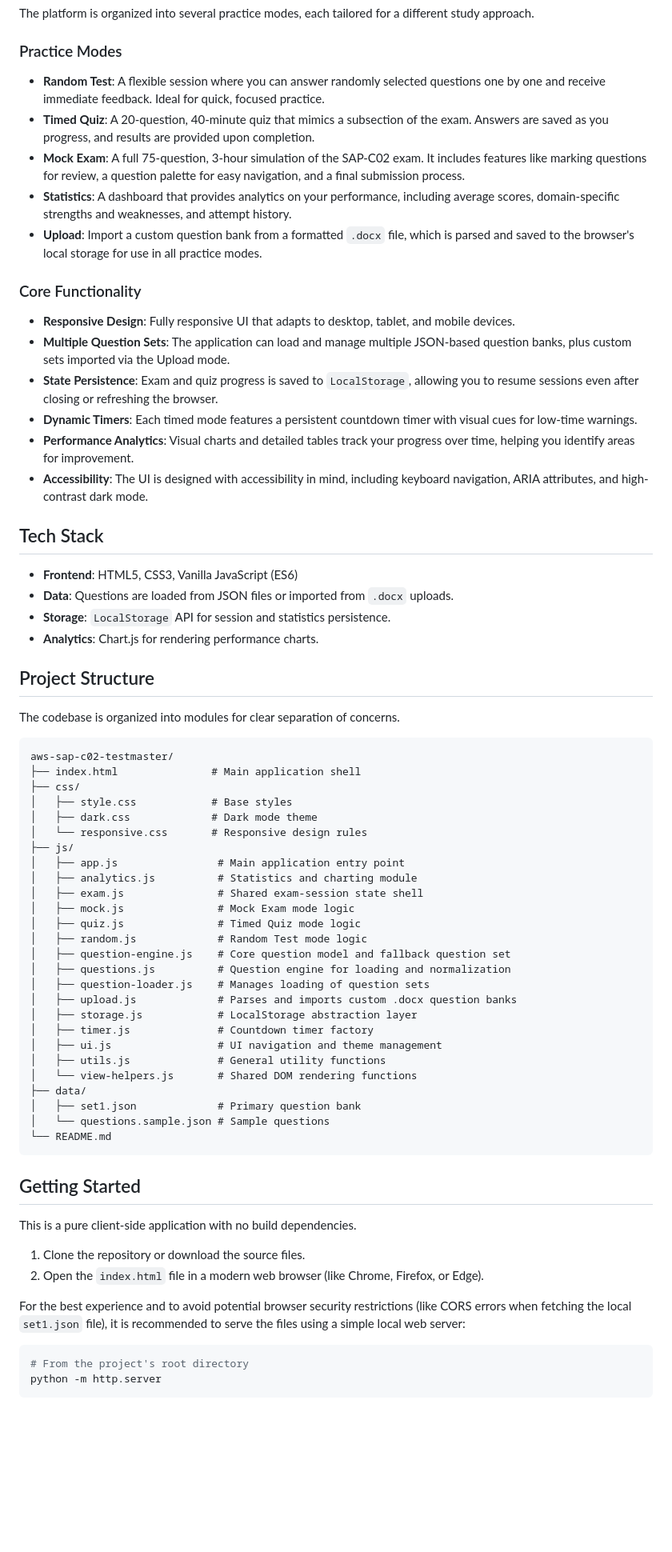
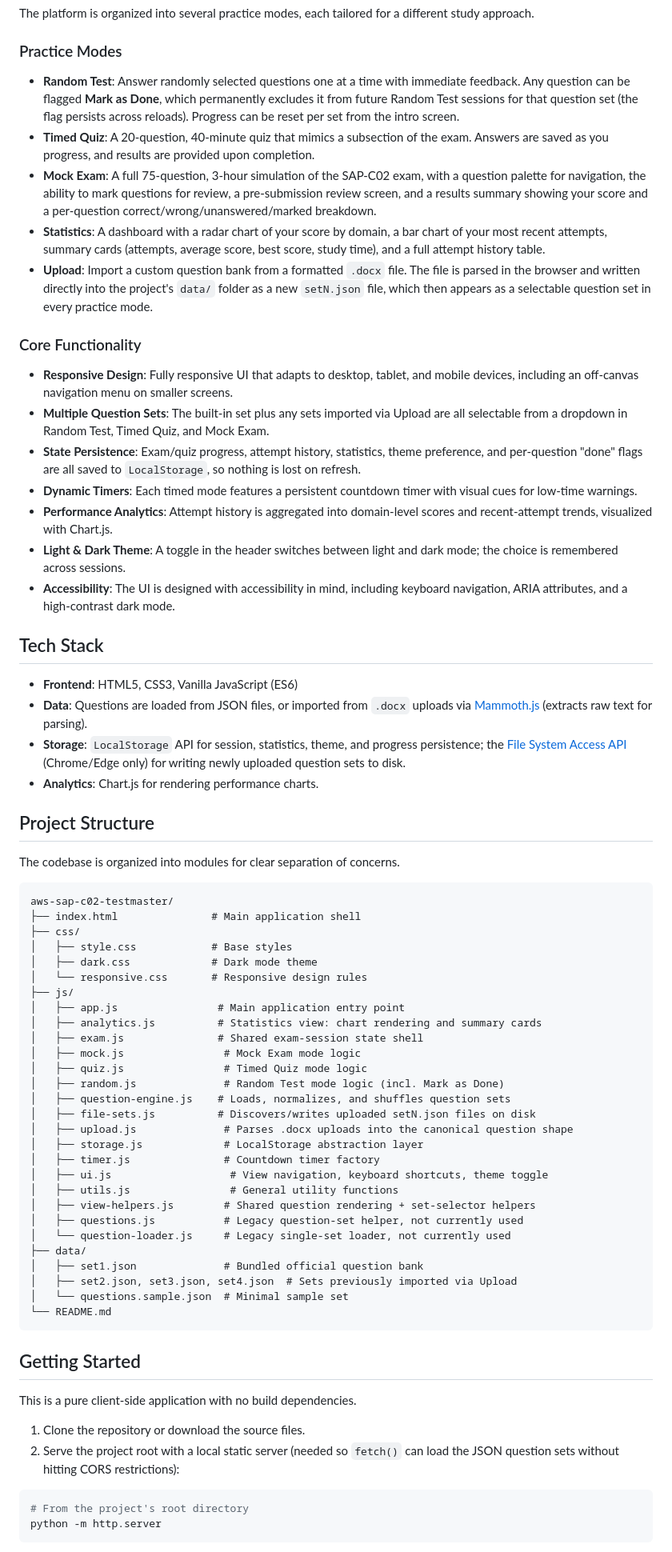
Before and after one commit to biplabid/aws-sap-c02-testmaster, a Markdown page: README.md, the part around one of its changes. Shown at 80% size. Drawn GitHub-style; blank space fills up the shorter version.

Commit message:
Update README to match the current app
Documents the Random Test "Mark as Done" feature, corrects the Upload
description (files are written to data/setN.json via the File System
Access API, not LocalStorage), notes questions.js/question-loader.js
as unused legacy modules, and refreshes the tech stack, file tree, and
future-improvements list accordingly.

Co-Authored-By: Claude Sonnet 5 <noreply@anthropic.com>

````diff
--- a/README.md
+++ b/README.md
@@ -10,26 +10,27 @@ The platform is organized into several practice modes, each tailored for a diffe
 
 ### Practice Modes
 
--   **Random Test**: A flexible session where you can answer randomly selected questions one by one and receive immediate feedback. Ideal for quick, focused practice.
+-   **Random Test**: Answer randomly selected questions one at a time with immediate feedback. Any question can be flagged **Mark as Done**, which permanently excludes it from future Random Test sessions for that question set (the flag persists across reloads). Progress can be reset per set from the intro screen.
 -   **Timed Quiz**: A 20-question, 40-minute quiz that mimics a subsection of the exam. Answers are saved as you progress, and results are provided upon completion.
--   **Mock Exam**: A full 75-question, 3-hour simulation of the SAP-C02 exam. It includes features like marking questions for review, a question palette for easy navigation, and a final submission process.
--   **Statistics**: A dashboard that provides analytics on your performance, including average scores, domain-specific strengths and weaknesses, and attempt history.
--   **Upload**: Import a custom question bank from a formatted `.docx` file, which is parsed and saved to the browser's local storage for use in all practice modes.
+-   **Mock Exam**: A full 75-question, 3-hour simulation of the SAP-C02 exam, with a question palette for navigation, the ability to mark questions for review, a pre-submission review screen, and a results summary showing your score and a per-question correct/wrong/unanswered/marked breakdown.
+-   **Statistics**: A dashboard with a radar chart of your score by domain, a bar chart of your most recent attempts, summary cards (attempts, average score, best score, study time), and a full attempt history table.
+-   **Upload**: Import a custom question bank from a formatted `.docx` file. The file is parsed in the browser and written directly into the project's `data/` folder as a new `setN.json` file, which then appears as a selectable question set in every practice mode.
 
 ### Core Functionality
 
--   **Responsive Design**: Fully responsive UI that adapts to desktop, tablet, and mobile devices.
--   **Multiple Question Sets**: The application can load and manage multiple JSON-based question banks, plus custom sets imported via the Upload mode.
--   **State Persistence**: Exam and quiz progress is saved to `LocalStorage`, allowing you to resume sessions even after closing or refreshing the browser.
+-   **Responsive Design**: Fully responsive UI that adapts to desktop, tablet, and mobile devices, including an off-canvas navigation menu on smaller screens.
+-   **Multiple Question Sets**: The built-in set plus any sets imported via Upload are all selectable from a dropdown in Random Test, Timed Quiz, and Mock Exam.
+-   **State Persistence**: Exam/quiz progress, attempt history, statistics, theme preference, and per-question "done" flags are all saved to `LocalStorage`, so nothing is lost on refresh.
 -   **Dynamic Timers**: Each timed mode features a persistent countdown timer with visual cues for low-time warnings.
--   **Performance Analytics**: Visual charts and detailed tables track your progress over time, helping you identify areas for improvement.
--   **Accessibility**: The UI is designed with accessibility in mind, including keyboard navigation, ARIA attributes, and high-contrast dark mode.
+-   **Performance Analytics**: Attempt history is aggregated into domain-level scores and recent-attempt trends, visualized with Chart.js.
+-   **Light & Dark Theme**: A toggle in the header switches between light and dark mode; the choice is remembered across sessions.
+-   **Accessibility**: The UI is designed with accessibility in mind, including keyboard navigation, ARIA attributes, and a high-contrast dark mode.
 
 ## Tech Stack
 
 -   **Frontend**: HTML5, CSS3, Vanilla JavaScript (ES6)
--   **Data**: Questions are loaded from JSON files or imported from `.docx` uploads.
--   **Storage**: `LocalStorage` API for session and statistics persistence.
+-   **Data**: Questions are loaded from JSON files, or imported from `.docx` uploads via [Mammoth.js](https://github.com/mwilliamson/mammoth.js) (extracts raw text for parsing).
+-   **Storage**: `LocalStorage` API for session, statistics, theme, and progress persistence; the [File System Access API](https://developer.mozilla.org/en-US/docs/Web/API/File_System_Access_API) (Chrome/Edge only) for writing newly uploaded question sets to disk.
 -   **Analytics**: Chart.js for rendering performance charts.
 
 ## Project Structure
@@ -45,23 +46,25 @@ aws-sap-c02-testmaster/
 │   └── responsive.css       # Responsive design rules
 ├── js/
 │   ├── app.js                # Main application entry point
-│   ├── analytics.js          # Statistics and charting module
+│   ├── analytics.js          # Statistics view: chart rendering and summary cards
 │   ├── exam.js               # Shared exam-session state shell
-│   ├── mock.js               # Mock Exam mode logic
-│   ├── quiz.js               # Timed Quiz mode logic
-│   ├── random.js             # Random Test mode logic
-│   ├── question-engine.js    # Core question model and fallback question set
-│   ├── questions.js          # Question engine for loading and normalization
-│   ├── question-loader.js    # Manages loading of question sets
-│   ├── upload.js             # Parses and imports custom .docx question banks
-│   ├── storage.js            # LocalStorage abstraction layer
-│   ├── timer.js              # Countdown timer factory
-│   ├── ui.js                 # UI navigation and theme management
-│   ├── utils.js              # General utility functions
-│   └── view-helpers.js       # Shared DOM rendering functions
+│   ├── mock.js                # Mock Exam mode logic
+│   ├── quiz.js                # Timed Quiz mode logic
+│   ├── random.js              # Random Test mode logic (incl. Mark as Done)
+│   ├── question-engine.js    # Loads, normalizes, and shuffles question sets
+│   ├── file-sets.js          # Discovers/writes uploaded setN.json files on disk
+│   ├── upload.js              # Parses .docx uploads into the canonical question shape
+│   ├── storage.js             # LocalStorage abstraction layer
+│   ├── timer.js               # Countdown timer factory
+│   ├── ui.js                   # View navigation, keyboard shortcuts, theme toggle
+│   ├── utils.js                # General utility functions
+│   ├── view-helpers.js        # Shared question rendering + set-selector helpers
+│   ├── questions.js           # Legacy question-set helper, not currently used
+│   └── question-loader.js     # Legacy single-set loader, not currently used
 ├── data/
-│   ├── set1.json             # Primary question bank
-│   └── questions.sample.json # Sample questions
+│   ├── set1.json              # Bundled official question bank
+│   ├── set2.json, set3.json, set4.json  # Sets previously imported via Upload
+│   └── questions.sample.json  # Minimal sample set
 └── README.md
 ```
 
@@ -70,9 +73,7 @@ aws-sap-c02-testmaster/
 This is a pure client-side application with no build dependencies.
 
 1.  Clone the repository or download the source files.
-2.  Open the `index.html` file in a modern web browser (like Chrome, Firefox, or Edge).
-
-For the best experience and to avoid potential browser security restrictions (like CORS errors when fetching the local `set1.json` file), it is recommended to serve the files using a simple local web server:
+2.  Serve the project root with a local static server (needed so `fetch()` can load the JSON question sets without hitting CORS restrictions):
 
 ```bash
 # From the project's root directory
````
Also changed, not shown: other parts of README.md (+14 -8 lines).
